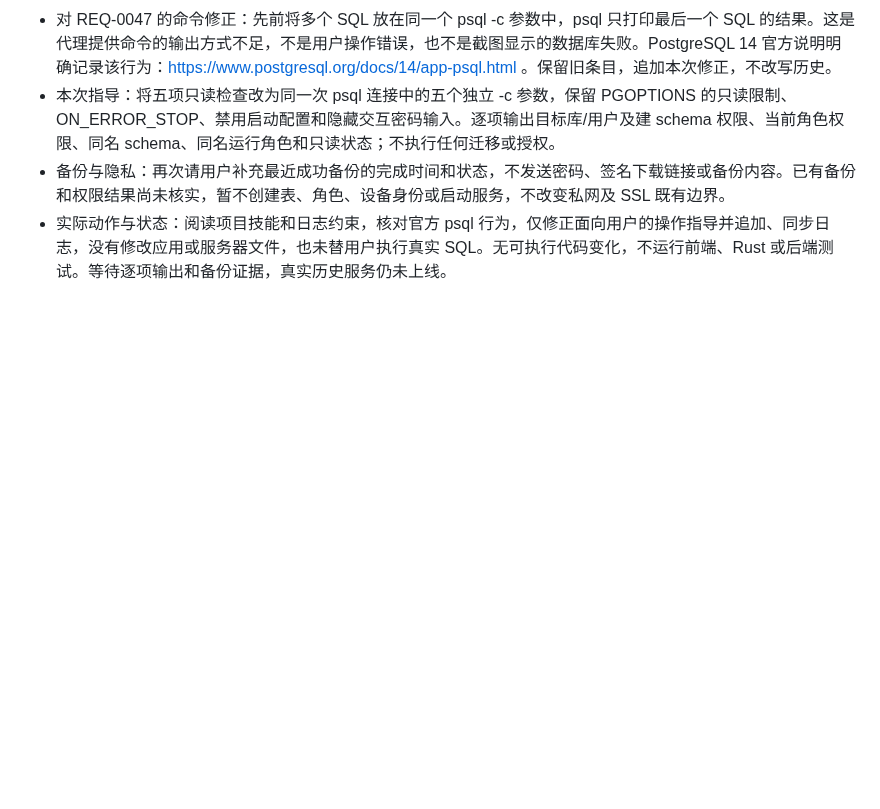
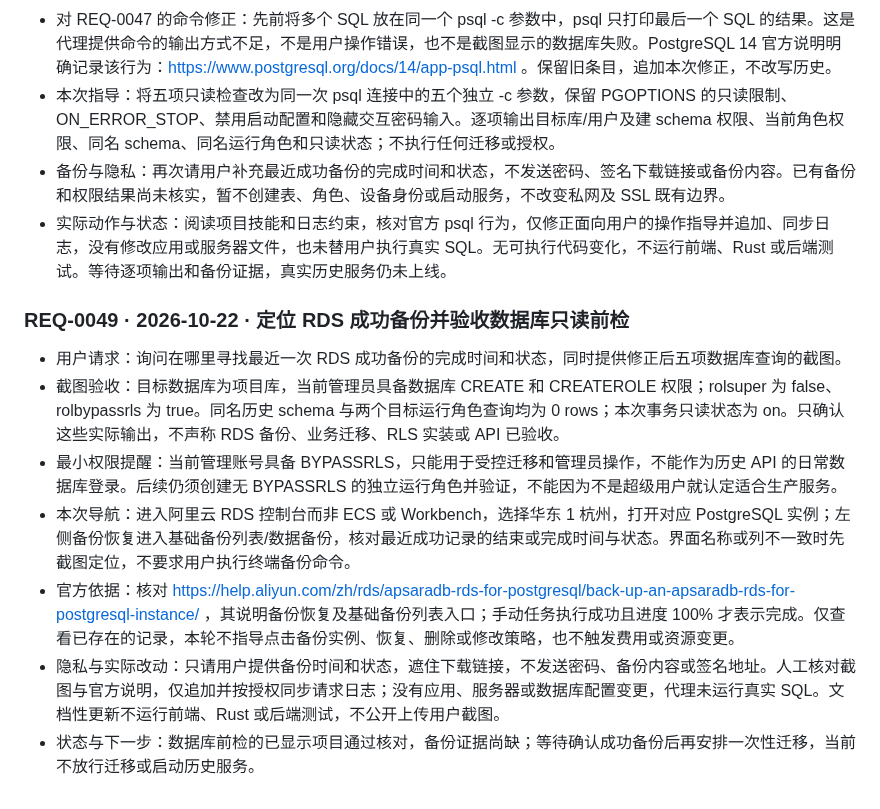
Before and after one commit to Fallsnow-Poca/video-killer, a Markdown page: REQUEST_LOG.md, the part around the change. Drawn GitHub-style; blank space fills up the shorter version.

Commit message:
docs: synchronize public request log and approved homepage screenshot

```diff
--- a/REQUEST_LOG.md
+++ b/REQUEST_LOG.md
@@ -546,3 +546,13 @@
 - 本次指导：将五项只读检查改为同一次 psql 连接中的五个独立 -c 参数，保留 PGOPTIONS 的只读限制、ON_ERROR_STOP、禁用启动配置和隐藏交互密码输入。逐项输出目标库/用户及建 schema 权限、当前角色权限、同名 schema、同名运行角色和只读状态；不执行任何迁移或授权。
 - 备份与隐私：再次请用户补充最近成功备份的完成时间和状态，不发送密码、签名下载链接或备份内容。已有备份和权限结果尚未核实，暂不创建表、角色、设备身份或启动服务，不改变私网及 SSL 既有边界。
 - 实际动作与状态：阅读项目技能和日志约束，核对官方 psql 行为，仅修正面向用户的操作指导并追加、同步日志，没有修改应用或服务器文件，也未替用户执行真实 SQL。无可执行代码变化，不运行前端、Rust 或后端测试。等待逐项输出和备份证据，真实历史服务仍未上线。
+
+### REQ-0049 · 2026-10-22 · 定位 RDS 成功备份并验收数据库只读前检
+
+- 用户请求：询问在哪里寻找最近一次 RDS 成功备份的完成时间和状态，同时提供修正后五项数据库查询的截图。
+- 截图验收：目标数据库为项目库，当前管理员具备数据库 CREATE 和 CREATEROLE 权限；rolsuper 为 false、rolbypassrls 为 true。同名历史 schema 与两个目标运行角色查询均为 0 rows；本次事务只读状态为 on。只确认这些实际输出，不声称 RDS 备份、业务迁移、RLS 实装或 API 已验收。
+- 最小权限提醒：当前管理账号具备 BYPASSRLS，只能用于受控迁移和管理员操作，不能作为历史 API 的日常数据库登录。后续仍须创建无 BYPASSRLS 的独立运行角色并验证，不能因为不是超级用户就认定适合生产服务。
+- 本次导航：进入阿里云 RDS 控制台而非 ECS 或 Workbench，选择华东 1 杭州，打开对应 PostgreSQL 实例；左侧备份恢复进入基础备份列表/数据备份，核对最近成功记录的结束或完成时间与状态。界面名称或列不一致时先截图定位，不要求用户执行终端备份命令。
+- 官方依据：核对 https://help.aliyun.com/zh/rds/apsaradb-rds-for-postgresql/back-up-an-apsaradb-rds-for-postgresql-instance/ ，其说明备份恢复及基础备份列表入口；手动任务执行成功且进度 100% 才表示完成。仅查看已存在的记录，本轮不指导点击备份实例、恢复、删除或修改策略，也不触发费用或资源变更。
+- 隐私与实际改动：只请用户提供备份时间和状态，遮住下载链接，不发送密码、备份内容或签名地址。人工核对截图与官方说明，仅追加并按授权同步请求日志；没有应用、服务器或数据库配置变更，代理未运行真实 SQL。文档性更新不运行前端、Rust 或后端测试，不公开上传用户截图。
+- 状态与下一步：数据库前检的已显示项目通过核对，备份证据尚缺；等待确认成功备份后再安排一次性迁移，当前不放行迁移或启动历史服务。
```
